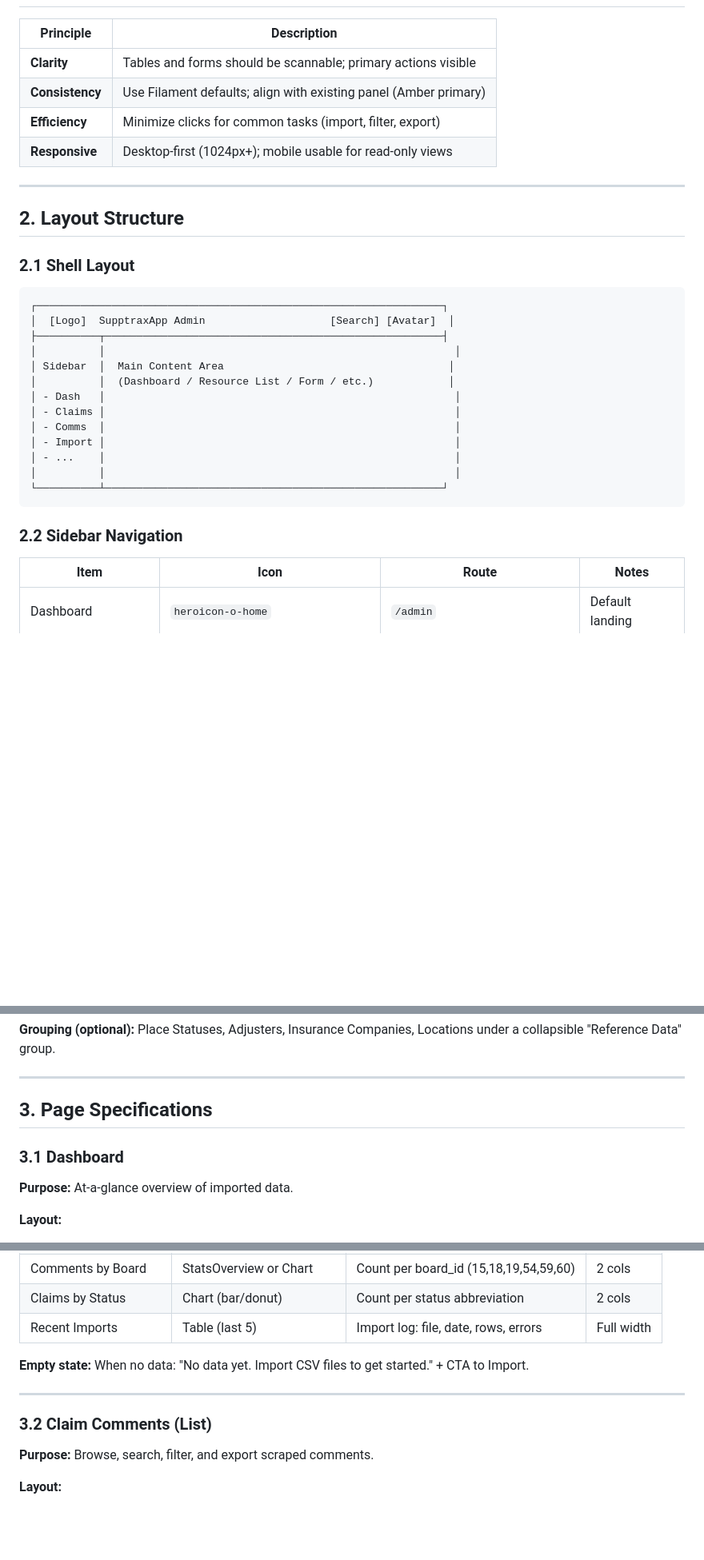
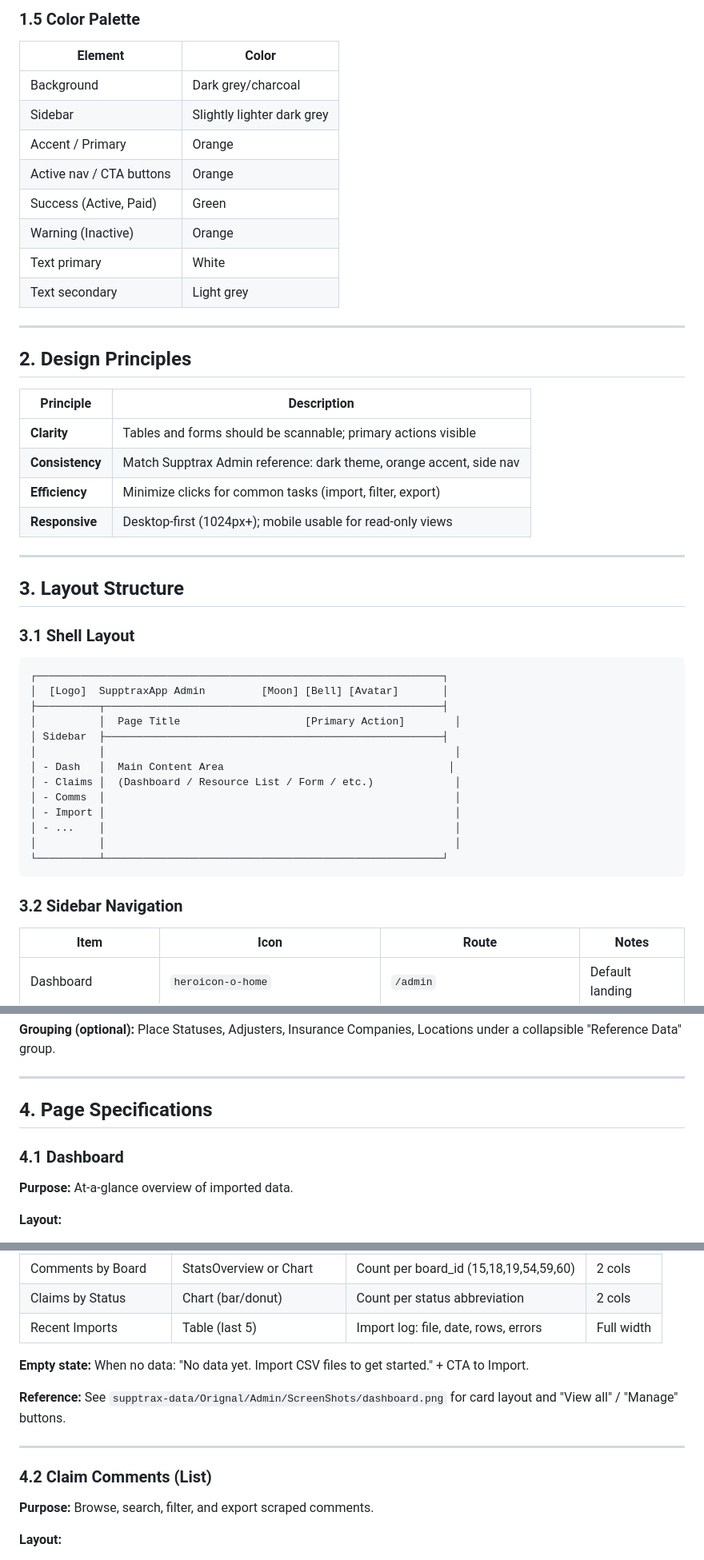
Before and after one commit to fakharkhan/supptraxapp, a Markdown page: docs/UI-UX-Admin-Panel.md, 3 parts joined by grey strips. Shown at 80% size. GitHub-like rendering; blank space fills up the shorter version.

````diff
--- a/docs/UI-UX-Admin-Panel.md
+++ b/docs/UI-UX-Admin-Panel.md
@@ -26,26 +61,42 @@ This UI/UX document is derived from:
+### 1.5 Color Palette
+
+| Element | Color |
+|---------|-------|
+| Background | Dark grey/charcoal |
+| Sidebar | Slightly lighter dark grey |
+| Accent / Primary | Orange |
+| Active nav / CTA buttons | Orange |
+| Success (Active, Paid) | Green |
+| Warning (Inactive) | Orange |
+| Text primary | White |
+| Text secondary | Light grey |
+
+---
+
+## 2. Design Principles
 
 | Principle | Description |
 |-----------|-------------|
 | **Clarity** | Tables and forms should be scannable; primary actions visible |
-| **Consistency** | Use Filament defaults; align with existing panel (Amber primary) |
+| **Consistency** | Match Supptrax Admin reference: dark theme, orange accent, side nav |
 | **Efficiency** | Minimize clicks for common tasks (import, filter, export) |
 | **Responsive** | Desktop-first (1024px+); mobile usable for read-only views |
 
 ---
 
-## 2. Layout Structure
+## 3. Layout Structure
 
-### 2.1 Shell Layout
+### 3.1 Shell Layout
 
 ```
 ┌─────────────────────────────────────────────────────────────────┐
-│  [Logo]  SupptraxApp Admin                    [Search] [Avatar]  │
+│  [Logo]  SupptraxApp Admin         [Moon] [Bell] [Avatar]       │
 ├──────────┬──────────────────────────────────────────────────────┤
+│          │  Page Title                    [Primary Action]        │
+│ Sidebar  ├──────────────────────────────────────────────────────┤
 │          │                                                        │
-│ Sidebar  │  Main Content Area                                    │
-│          │  (Dashboard / Resource List / Form / etc.)            │
-│ - Dash   │                                                        │
-│ - Claims │                                                        │
+│ - Dash   │  Main Content Area                                    │
+│ - Claims │  (Dashboard / Resource List / Form / etc.)             │
 │ - Comms  │                                                        │
 │ - Import │                                                        │
 │ - ...    │                                                        │
@@ -53,7 +104,7 @@ This UI/UX document is derived from:
 └──────────┴──────────────────────────────────────────────────────┘
 ```
 
-### 2.2 Sidebar Navigation
+### 3.2 Sidebar Navigation
 
 | Item | Icon | Route | Notes |
 |------|------|-------|-------|
@@ -70,9 +121,9 @@ This UI/UX document is derived from:
 
 ---
 
-## 3. Page Specifications
+## 4. Page Specifications
 
-### 3.1 Dashboard
+### 4.1 Dashboard
 
 **Purpose:** At-a-glance overview of imported data.
 
@@ -92,9 +143,11 @@ This UI/UX document is derived from:
 
 **Empty state:** When no data: "No data yet. Import CSV files to get started." + CTA to Import.
 
+**Reference:** See `supptrax-data/Orignal/Admin/ScreenShots/dashboard.png` for card layout and "View all" / "Manage" buttons.
+
 ---
 
-### 3.2 Claim Comments (List)
+### 4.2 Claim Comments (List)
 
 **Purpose:** Browse, search, filter, and export scraped comments.
 
````
Also changed, not shown: other parts of docs/UI-UX-Admin-Panel.md (+107 -59 lines), docs/Development-Plan-Admin-Panel.md (added, +384 -0 lines).
